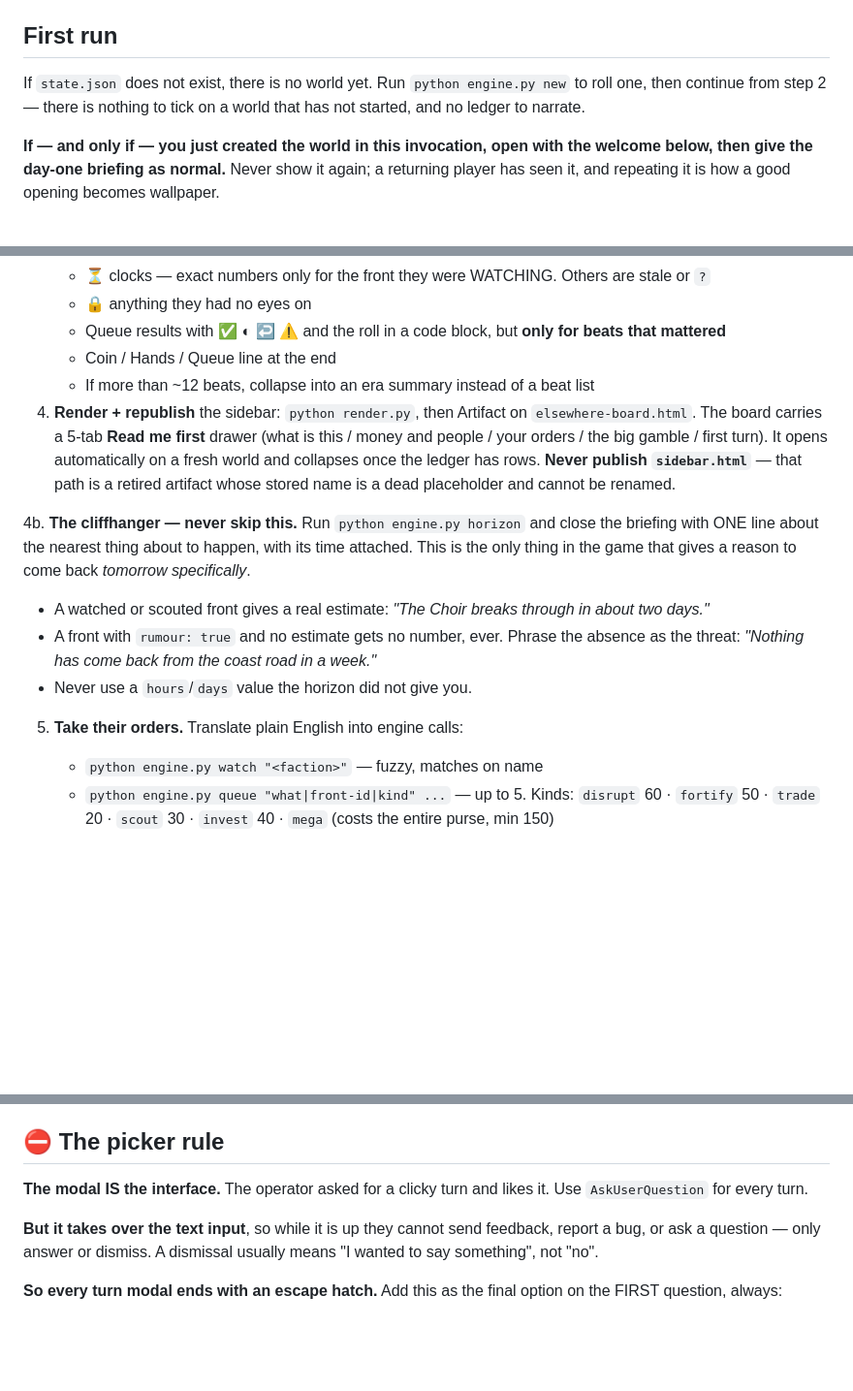
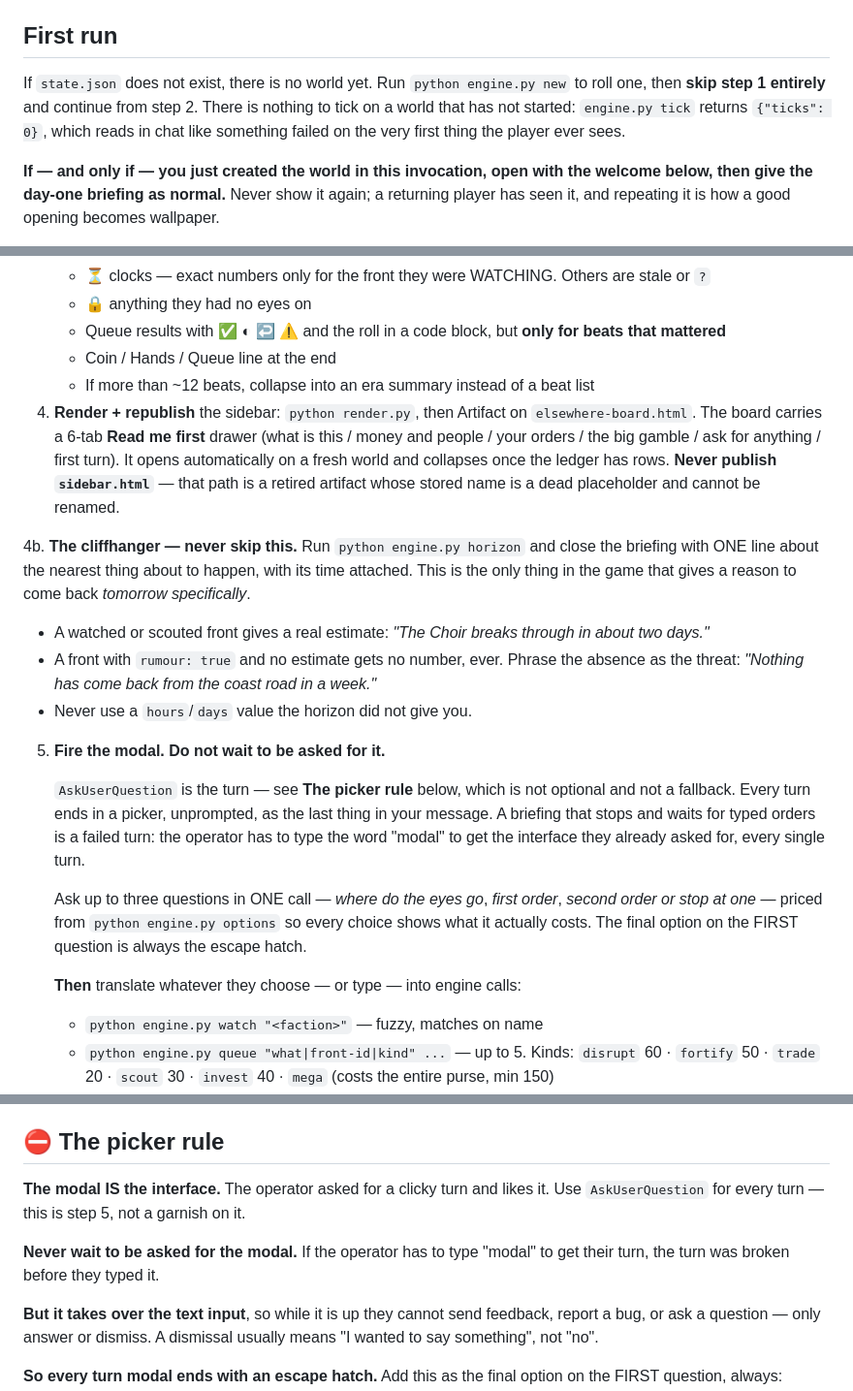
Before and after one commit to netmobster/elsewhere-idle-cc, a Markdown page: .claude/commands/elsewhere.md, 3 parts joined by grey strips. Shown at 97% size. Rendered like a GitHub page; blank space fills up the shorter version.

Commit message:
The modal is the turn, not a thing you ask for
Step 5 read "Take their orders. Translate plain English into engine calls", and
the rule saying the modal IS the interface lived in a section below the turn
steps. A fresh session follows step 5 literally, narrates the briefing, and stops
to wait for typed orders — so the operator has to type the word "modal" to get
the interface they asked for, every single turn. Observed on the second install
test.

Step 5 now fires AskUserQuestion unprompted as the last thing in the message,
with the three questions and the escape hatch named inline, and the picker rule
points back at it so neither half reads as optional.

Also: first run no longer ticks a world with zero ticks. It printed
{"ticks": 0} into chat as the first thing a new player ever saw, which reads like
a failure. And the Read me first drawer is six tabs now, not five — "ask for
anything" was missing from the list, which is the one tab worth pointing at.

Co-Authored-By: Claude Opus 5 <noreply@anthropic.com>

```diff
--- a/.claude/commands/elsewhere.md
+++ b/.claude/commands/elsewhere.md
@@ -15,8 +15,9 @@ If `python` is not on PATH, try `python3`. No packages are needed — standard l
 ## First run
 
 If `state.json` does not exist, there is no world yet. Run `python engine.py new` to
-roll one, then continue from step 2 — there is nothing to tick on a world that has
-not started, and no ledger to narrate.
+roll one, then **skip step 1 entirely** and continue from step 2. There is nothing to
+tick on a world that has not started: `engine.py tick` returns `{"ticks": 0}`, which
+reads in chat like something failed on the very first thing the player ever sees.
 
 **If — and only if — you just created the world in this invocation, open with the
 welcome below, then give the day-one briefing as normal.** Never show it again; a
@@ -57,7 +58,7 @@ returning player has seen it, and repeating it is how a good opening becomes wal
    - Coin / Hands / Queue line at the end
    - If more than ~12 beats, collapse into an era summary instead of a beat list
 4. **Render + republish** the sidebar: `python render.py`, then Artifact on `elsewhere-board.html`.
-   The board carries a 5-tab **Read me first** drawer (what is this / money and people / your orders / the big gamble / first turn). It opens automatically on a fresh world and collapses once the ledger has rows.
+   The board carries a 6-tab **Read me first** drawer (what is this / money and people / your orders / the big gamble / ask for anything / first turn). It opens automatically on a fresh world and collapses once the ledger has rows.
    **Never publish `sidebar.html`** — that path is a retired artifact whose
    stored name is a dead placeholder and cannot be renamed.
 
@@ -70,7 +71,20 @@ returning player has seen it, and repeating it is how a good opening becomes wal
    - A front with `rumour: true` and no estimate gets no number, ever. Phrase the
      absence as the threat: *"Nothing has come back from the coast road in a week."*
    - Never use a `hours`/`days` value the horizon did not give you.
-5. **Take their orders.** Translate plain English into engine calls:
+5. **Fire the modal. Do not wait to be asked for it.**
+
+   `AskUserQuestion` is the turn — see **The picker rule** below, which is not
+   optional and not a fallback. Every turn ends in a picker, unprompted, as the last
+   thing in your message. A briefing that stops and waits for typed orders is a
+   failed turn: the operator has to type the word "modal" to get the interface they
+   already asked for, every single turn.
+
+   Ask up to three questions in ONE call — *where do the eyes go*, *first order*,
+   *second order or stop at one* — priced from `python engine.py options` so every
+   choice shows what it actually costs. The final option on the FIRST question is
+   always the escape hatch.
+
+   **Then** translate whatever they choose — or type — into engine calls:
    - `python engine.py watch "<faction>"` — fuzzy, matches on name
    - `python engine.py queue "what|front-id|kind" ...` — up to 5. Kinds:
      `disrupt` 60 · `fortify` 50 · `trade` 20 · `scout` 30 · `invest` 40 ·
@@ -91,7 +105,10 @@ returning player has seen it, and repeating it is how a good opening becomes wal
 ## ⛔ The picker rule
 
 **The modal IS the interface.** The operator asked for a clicky turn and likes it.
-Use `AskUserQuestion` for every turn.
+Use `AskUserQuestion` for every turn — this is step 5, not a garnish on it.
+
+**Never wait to be asked for the modal.** If the operator has to type "modal" to get
+their turn, the turn was broken before they typed it.
 
 **But it takes over the text input**, so while it is up they cannot send feedback,
 report a bug, or ask a question — only answer or dismiss. A dismissal usually means
```
